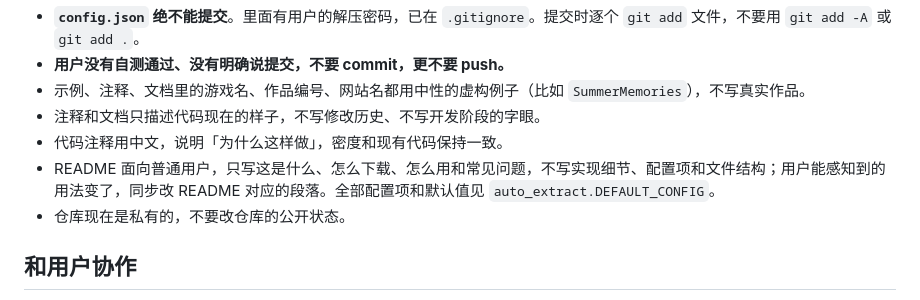
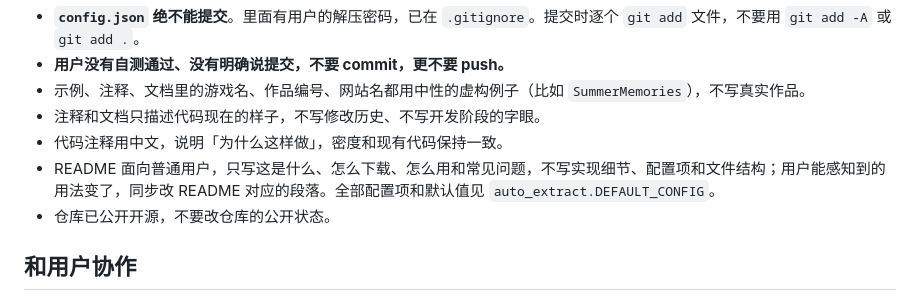
Before and after one commit to 1606835963aa/cecilia-game-library, a Markdown page: AGENTS.md, the part around the change. Rendered like a GitHub page.

Commit message:
同步仓库公开状态说明

```diff
--- a/AGENTS.md
+++ b/AGENTS.md
@@ -104,7 +104,7 @@ python packaging/build.py
 - 注释和文档只描述代码现在的样子，不写修改历史、不写开发阶段的字眼。
 - 代码注释用中文，说明「为什么这样做」，密度和现有代码保持一致。
 - README 面向普通用户，只写这是什么、怎么下载、怎么用和常见问题，不写实现细节、配置项和文件结构；用户能感知到的用法变了，同步改 README 对应的段落。全部配置项和默认值见 `auto_extract.DEFAULT_CONFIG`。
-- 仓库现在是私有的，不要改仓库的公开状态。
+- 仓库已公开开源，不要改仓库的公开状态。
 
 ## 和用户协作
 
```
